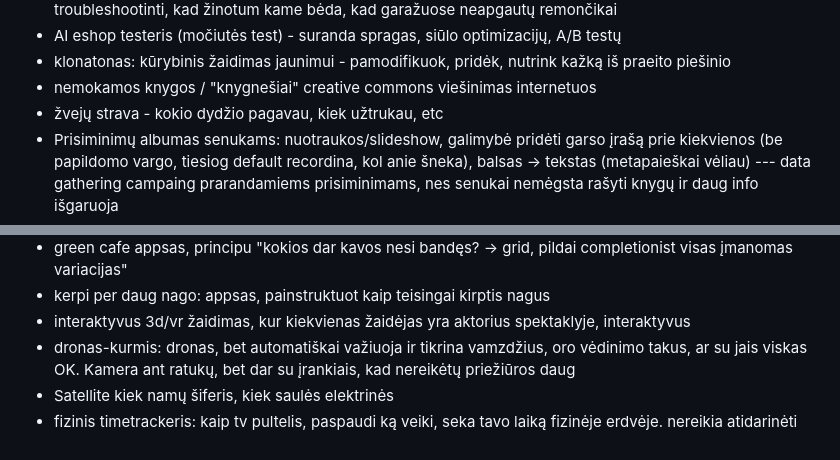
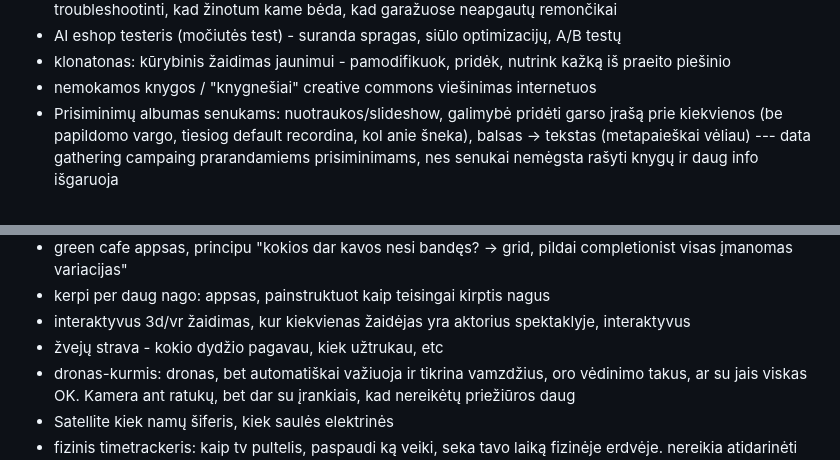
Before and after one commit to Debesyla/dago-ideas, a Markdown page: idejos.md, 2 parts joined by grey strips. Drawn GitHub-style.

Commit message:
additional content cleanup

```diff
--- a/idejos.md
+++ b/idejos.md
@@ -5,7 +5,6 @@
 - AI eshop testeris (močiutės test) - suranda spragas, siūlo optimizacijų, A/B testų
 - klonatonas: kūrybinis žaidimas jaunimui - pamodifikuok, pridėk, nutrink kažką iš praeito piešinio
 - nemokamos knygos / "knygnešiai" creative commons viešinimas internetuos
-- žvejų strava - kokio dydžio pagavau, kiek užtrukau, etc
 - Prisiminimų albumas senukams: nuotraukos/slideshow, galimybė pridėti garso įrašą prie kiekvienos (be papildomo vargo, tiesiog default recordina, kol anie šneka), balsas → tekstas (metapaieškai vėliau) --- data gathering campaing prarandamiems prisiminimams, nes senukai nemėgsta rašyti knygų ir daug info išgaruoja
 - anti-nemokamas renginys: įeiti nemokamai, bet išeiti gali tik jei kažką renginyje nusiperki
 - support servisas, kai AI streikuoja/neveikia – fallback botams
@@ -112,6 +111,7 @@
 - green cafe appsas, principu "kokios dar kavos nesi bandęs? -> grid, pildai completionist visas įmanomas variacijas"
 - kerpi per daug nago: appsas, painstruktuot kaip teisingai kirptis nagus
 - interaktyvus 3d/vr žaidimas, kur kiekvienas žaidėjas yra aktorius spektaklyje, interaktyvus
+- žvejų strava - kokio dydžio pagavau, kiek užtrukau, etc
 - dronas-kurmis: dronas, bet automatiškai važiuoja ir tikrina vamzdžius, oro vėdinimo takus, ar su jais viskas OK. Kamera ant ratukų, bet dar su įrankiais, kad nereikėtų priežiūros daug
 - Satellite kiek namų šiferis, kiek saulės elektrinės
 - fizinis timetrackeris: kaip tv pultelis, paspaudi ką veiki, seka tavo laiką fizinėje erdvėje. nereikia atidarinėti telefono (ir blaškyti save). mygtukai reprogramable, jei nesinori default
```
